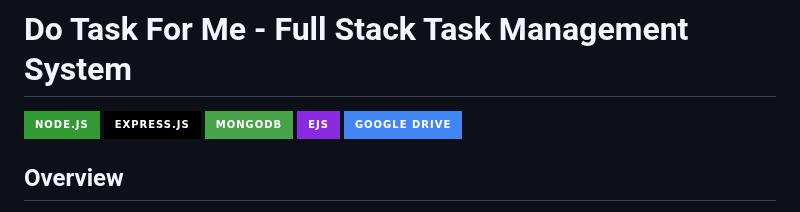
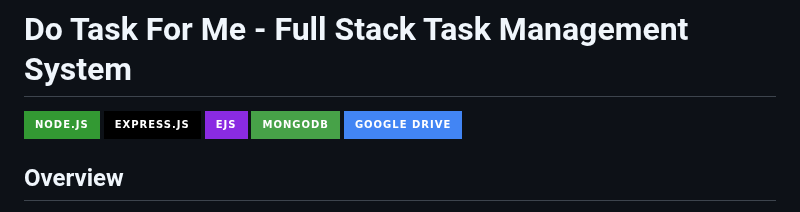
Before and after one commit to TalhaK-20/Do-Task-For-Me, a Markdown page: README.md, the part around the change. Rendered like a GitHub page; badges without logos.

```diff
--- a/README.md
+++ b/README.md
@@ -2,8 +2,8 @@
 
 ![Node.js](https://img.shields.io/badge/Node.js-339933?style=for-the-badge&logo=nodedotjs&logoColor=white)
 ![Express.js](https://img.shields.io/badge/Express.js-000000?style=for-the-badge&logo=express&logoColor=white)
+![EJS](https://img.shields.io/badge/EJS-8A2BE2?style=for-the-badge&logo=javascript&logoColor=white)
 ![MongoDB](https://img.shields.io/badge/MongoDB-47A248?style=for-the-badge&logo=mongodb&logoColor=white)
-![EJS](https://img.shields.io/badge/EJS-8A2BE2?style=for-the-badge&logo=javascript&logoColor=white)
 ![Google Drive API](https://img.shields.io/badge/Google%20Drive-4285F4?style=for-the-badge&logo=googledrive&logoColor=white)
 
 ## Overview
```
